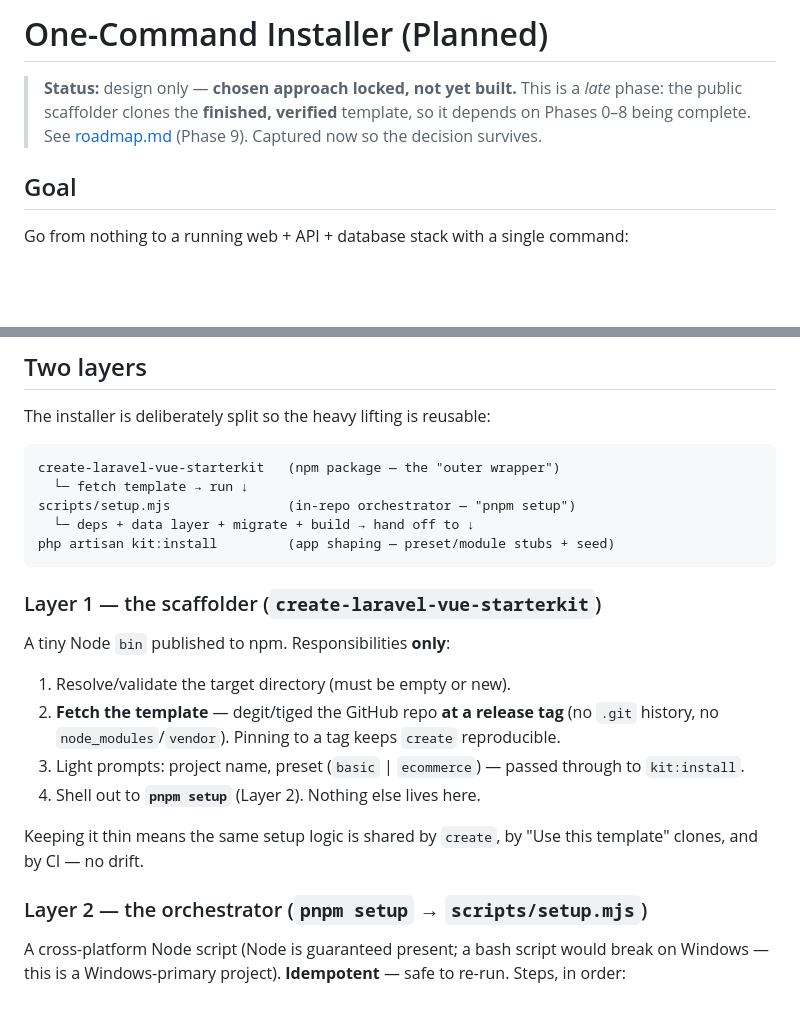
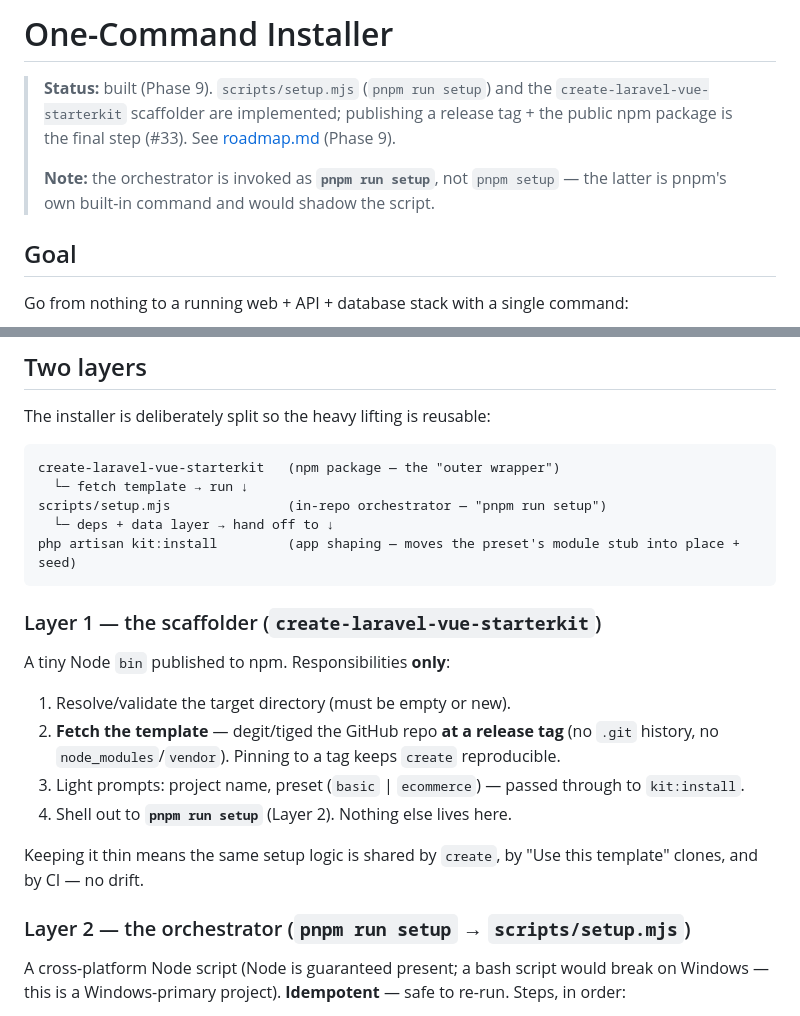
Before and after one commit to aivangogh/laravel-react-starterkit, a Markdown page: docs/installer.md, 2 parts joined by grey strips. GitHub-like rendering; blank space fills up the shorter version.

````diff
--- a/docs/installer.md
+++ b/docs/installer.md
@@ -1,8 +1,11 @@
-# One-Command Installer (Planned)
+# One-Command Installer
 
-> **Status:** design only — **chosen approach locked, not yet built.** This is a *late* phase: the
-> public scaffolder clones the **finished, verified** template, so it depends on Phases 0–8 being
-> complete. See [roadmap.md](roadmap.md) (Phase 9). Captured now so the decision survives.
+> **Status:** built (Phase 9). `scripts/setup.mjs` (`pnpm run setup`) and the
+> `create-laravel-vue-starterkit` scaffolder are implemented; publishing a release tag + the public
+> npm package is the final step (#33). See [roadmap.md](roadmap.md) (Phase 9).
+>
+> **Note:** the orchestrator is invoked as **`pnpm run setup`**, not `pnpm setup` — the latter is
+> pnpm's own built-in command and would shadow the script.
 
 ## Goal
 
@@ -33,9 +36,9 @@ The installer is deliberately split so the heavy lifting is reusable:
 ```
 create-laravel-vue-starterkit   (npm package — the "outer wrapper")
   └─ fetch template → run ↓
-scripts/setup.mjs               (in-repo orchestrator — "pnpm setup")
-  └─ deps + data layer + migrate + build → hand off to ↓
-php artisan kit:install         (app shaping — preset/module stubs + seed)
+scripts/setup.mjs               (in-repo orchestrator — "pnpm run setup")
+  └─ deps + data layer → hand off to ↓
+php artisan kit:install         (app shaping — moves the preset's module stub into place + seed)
 ```
 
 ### Layer 1 — the scaffolder (`create-laravel-vue-starterkit`)
@@ -46,12 +49,12 @@ A tiny Node `bin` published to npm. Responsibilities **only**:
 2. **Fetch the template** — degit/tiged the GitHub repo **at a release tag** (no `.git` history, no
    `node_modules`/`vendor`). Pinning to a tag keeps `create` reproducible.
 3. Light prompts: project name, preset (`basic` | `ecommerce`) — passed through to `kit:install`.
-4. Shell out to **`pnpm setup`** (Layer 2). Nothing else lives here.
+4. Shell out to **`pnpm run setup`** (Layer 2). Nothing else lives here.
 
 Keeping it thin means the same setup logic is shared by `create`, by "Use this template" clones, and
 by CI — no drift.
 
-### Layer 2 — the orchestrator (`pnpm setup` → `scripts/setup.mjs`)
+### Layer 2 — the orchestrator (`pnpm run setup` → `scripts/setup.mjs`)
 
 A cross-platform Node script (Node is guaranteed present; a bash script would break on Windows — this
 is a Windows-primary project). **Idempotent** — safe to re-run. Steps, in order:
````
Also changed, not shown: docs/modules.md (+4 -3 lines), docs/roadmap.md (+16 -13 lines).
